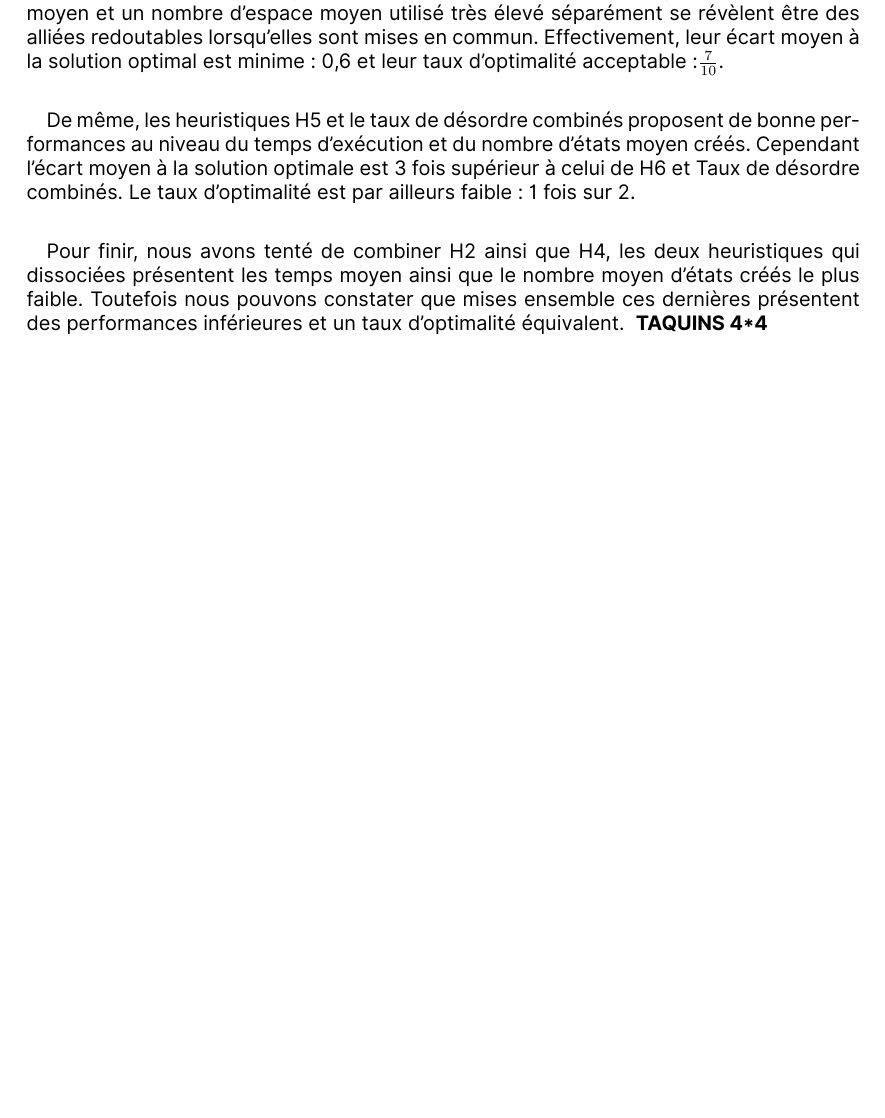
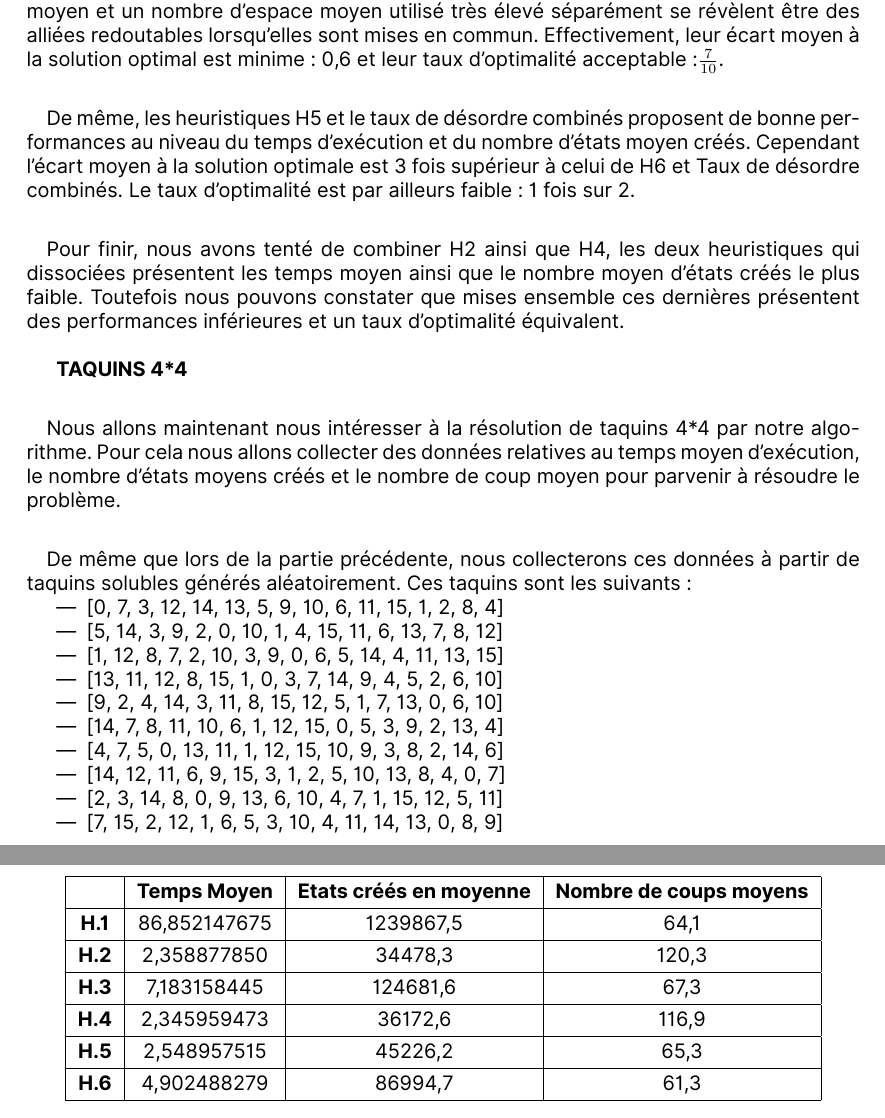
Before and after one commit to g-cqd/Taquin, a LaTeX document (presentation/tex/taquin.tex): part of page 11 of 11 before the commit and two parts of pages 11 and 12 of 12 after it, the two joined at a grey line, cut so that both start at the same text, the shorter picture padded with empty space. The pictures show the PDF file presentation/tex/taquin.pdf that the author committed with the source.

Commit message:
Add files via upload

```diff
--- a/presentation/tex/taquin.tex
+++ b/presentation/tex/taquin.tex
@@ -243,6 +244,41 @@ que pour un coefficient de normalisation valant 4. L'algorithme sous estime le c
 \paragraph{}{De même, les heuristiques H5 et le taux de désordre combinés proposent de bonne performances au niveau du temps d'exécution et du nombre d'états moyen créés. Cependant l'écart moyen à la solution optimale est 3 fois supérieur à celui de H6 et Taux de désordre combinés. Le taux d'optimalité est par ailleurs faible : 1 fois sur 2.}
 
 \paragraph{}{Pour finir, nous avons tenté de combiner H2 ainsi que H4, les deux heuristiques qui dissociées présentent les temps moyen ainsi que le nombre moyen d'états créés le plus faible.  Toutefois nous pouvons constater que mises ensemble ces dernières présentent des performances inférieures et un taux d'optimalité équivalent. }
+\newline
+
 \textbf{TAQUINS 4*4}
 
+\paragraph{}{Nous allons maintenant nous intéresser à la résolution de taquins 4*4 par notre algorithme. Pour cela nous allons collecter des données relatives au temps moyen d'exécution, le nombre d'états moyens créés et le nombre de coup moyen pour parvenir à résoudre le problème.}
+\paragraph{}{De même que lors de la partie précédente, nous collecterons ces données à partir de taquins solubles générés aléatoirement. Ces taquins sont les suivants : }
+\begin{itemize}
+\item \lbrack 0, 7, 3, 12, 14, 13, 5, 9, 10, 6, 11, 15, 1, 2, 8, 4\rbrack
+\item \lbrack 5, 14, 3, 9, 2, 0, 10, 1, 4, 15, 11, 6, 13, 7, 8, 12\rbrack
+\item \lbrack 1, 12, 8, 7, 2, 10, 3, 9, 0, 6, 5, 14, 4, 11, 13, 15\rbrack
+\item \lbrack 13, 11, 12, 8, 15, 1, 0, 3, 7, 14, 9, 4, 5, 2, 6, 10\rbrack
+\item \lbrack 9, 2, 4, 14, 3, 11, 8, 15, 12, 5, 1, 7, 13, 0, 6, 10\rbrack
+\item \lbrack 14, 7, 8, 11, 10, 6, 1, 12, 15, 0, 5, 3, 9, 2, 13, 4\rbrack
+\item \lbrack 4, 7, 5, 0, 13, 11, 1, 12, 15, 10, 9, 3, 8, 2, 14, 6\rbrack
+\item \lbrack 14, 12, 11, 6, 9, 15, 3, 1, 2, 5, 10, 13, 8, 4, 0, 7\rbrack
+\item \lbrack 2, 3, 14, 8, 0, 9, 13, 6, 10, 4, 7, 1, 15, 12, 5, 11\rbrack
+\item \lbrack 7, 15, 2, 12, 1, 6, 5, 3, 10, 4, 11, 14, 13, 0, 8, 9\rbrack
+\end{itemize}
+
+{\scriptsize\addfontfeatures{Numbers=Tabular}
+\renewcommand{\arraystretch}{1.3}
+\vspace*{1cm}
+\begin{figure}[h!]
+\centering
+\begin{tabular}{| c | c | c | c |} \hline
+\textbf{ } & \textbf{Temps Moyen} & \textbf{Etats créés en moyenne} & \textbf{Nombre de coups moyens}\\ \hline
+\textbf{H.1} & 86,852147675 & 1239867,5 & 64,1 \\ \hline
+\textbf{H.2} & 2,358877850 & 34478,3 & 120,3 \\ \hline
+\textbf{H.3} & 7,183158445 & 124681,6 & 67,3 \\ \hline
+\textbf{H.4} & 2,345959473 & 36172,6 & 116,9 \\ \hline
+\textbf{H.5} & 2,548957515 & 45226,2 & 65,3\\ \hline
+\textbf{H.6} & 4,902488279 & 86994,7 & 61,3 \\ \hline
+\end{tabular}
+\end{figure}
+\vspace*{1cm}
+}
+\paragraph{}{}
 \end{document}
```
Also changed, not shown: presentation/tex/taquin.pdf, presentation/tex/taquin.tex (11 more changed lines), 3 other files.
